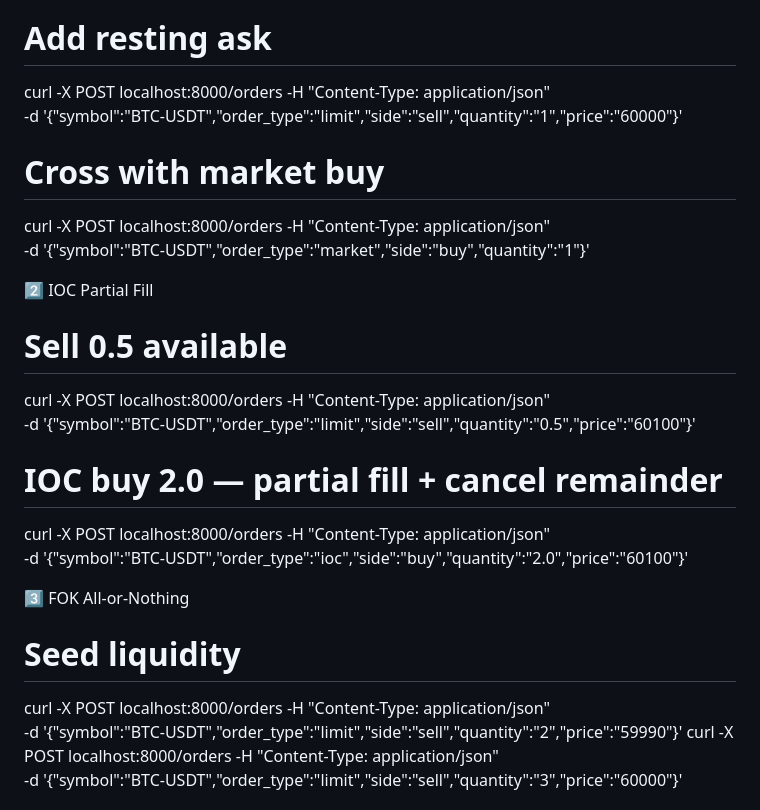
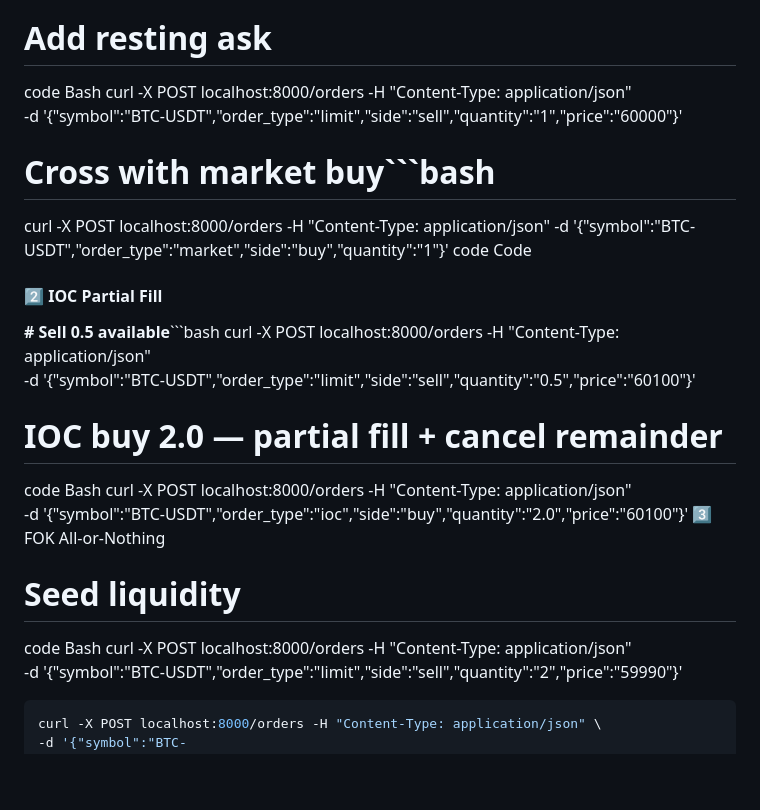
Before and after one commit to Anvit2512/Crypto-Matching-Engine, a Markdown page: README.md, the part around one of its changes. GitHub-like rendering; blank space fills up the shorter version.

````diff
--- a/README.md
+++ b/README.md
@@ -103,25 +85,26 @@ Real-time trade execution feed.
 # Add resting ask
+code
+Bash
 curl -X POST localhost:8000/orders -H "Content-Type: application/json" \
 -d '{"symbol":"BTC-USDT","order_type":"limit","side":"sell","quantity":"1","price":"60000"}'
+# Cross with market buy```bash
+curl -X POST localhost:8000/orders -H "Content-Type: application/json"
+-d '{"symbol":"BTC-USDT","order_type":"market","side":"buy","quantity":"1"}'
+code
+Code
+#### 2️⃣ IOC Partial Fill
 
-# Cross with market buy
-curl -X POST localhost:8000/orders -H "Content-Type: application/json" \
--d '{"symbol":"BTC-USDT","order_type":"market","side":"buy","quantity":"1"}'
-
-
-2️⃣ IOC Partial Fill
-
-# Sell 0.5 available
+**# Sell 0.5 available**```bash
 curl -X POST localhost:8000/orders -H "Content-Type: application/json" \
 -d '{"symbol":"BTC-USDT","order_type":"limit","side":"sell","quantity":"0.5","price":"60100"}'
-
 # IOC buy 2.0 — partial fill + cancel remainder
+code
+Bash
 curl -X POST localhost:8000/orders -H "Content-Type: application/json" \
 -d '{"symbol":"BTC-USDT","order_type":"ioc","side":"buy","quantity":"2.0","price":"60100"}'
-
-
 3️⃣ FOK All-or-Nothing
-
 # Seed liquidity
+code
+Bash
 curl -X POST localhost:8000/orders -H "Content-Type: application/json" \
 -d '{"symbol":"BTC-USDT","order_type":"limit","side":"sell","quantity":"2","price":"59990"}'
````
Also changed, not shown: other parts of README.md (+29 -68 lines).
